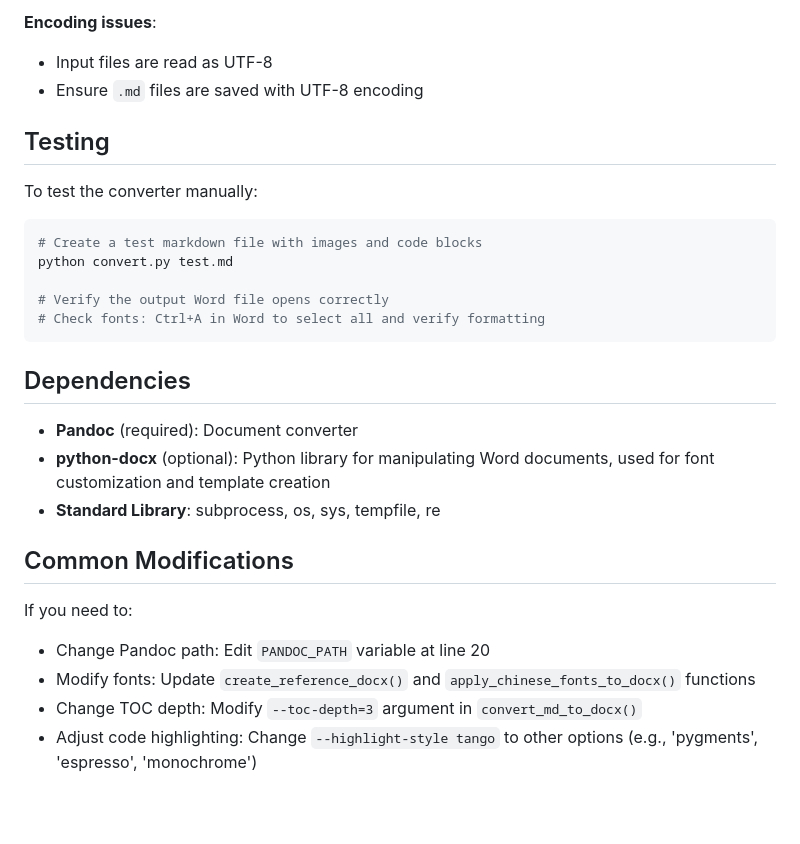
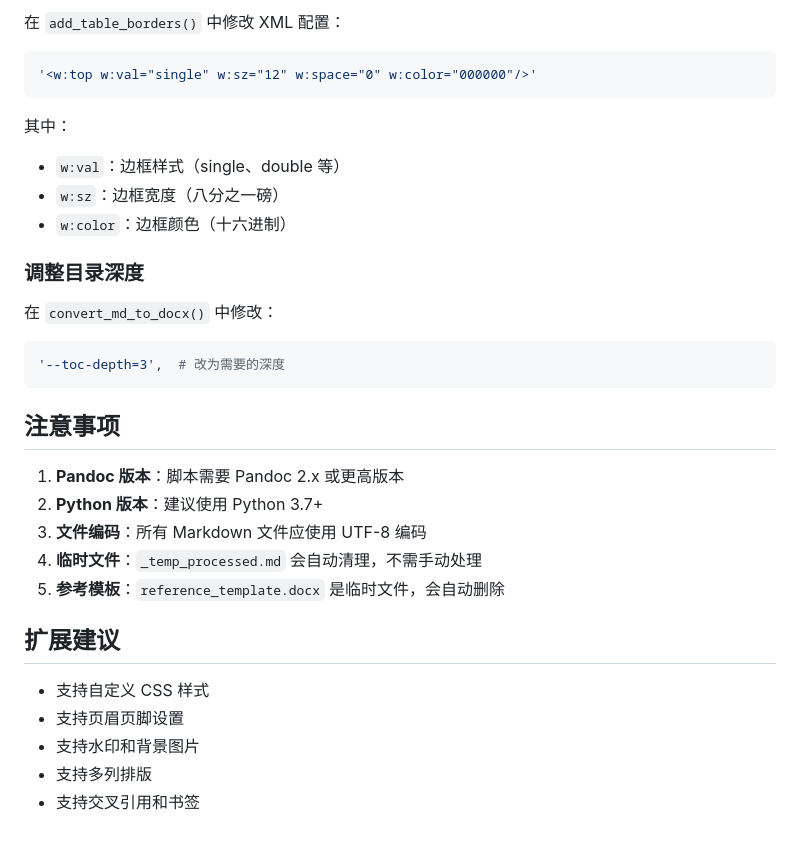
Before and after one commit to serenNan/work_notes, a Markdown page: md转word/CLAUDE.md, the part around one of its changes. Rendered like a GitHub page; blank space fills up the shorter version.

````diff
--- a/md转word/CLAUDE.md
+++ b/md转word/CLAUDE.md
@@ -123,29 +155,35 @@ The script sets working directory to the input file's directory and uses `--reso
 
-**Encoding issues**:
-- Input files are read as UTF-8
-- Ensure `.md` files are saved with UTF-8 encoding
+在 `add_table_borders()` 中修改 XML 配置：
 
-## Testing
-
-To test the converter manually:
-```bash
-# Create a test markdown file with images and code blocks
-python convert.py test.md
-
-# Verify the output Word file opens correctly
-# Check fonts: Ctrl+A in Word to select all and verify formatting
+```python
+'<w:top w:val="single" w:sz="12" w:space="0" w:color="000000"/>'
 ```
 
-## Dependencies
+其中：
+- `w:val`：边框样式（single、double 等）
+- `w:sz`：边框宽度（八分之一磅）
+- `w:color`：边框颜色（十六进制）
 
-- **Pandoc** (required): Document converter
-- **python-docx** (optional): Python library for manipulating Word documents, used for font customization and template creation
-- **Standard Library**: subprocess, os, sys, tempfile, re
+### 调整目录深度
 
-## Common Modifications
+在 `convert_md_to_docx()` 中修改：
 
-If you need to:
-- Change Pandoc path: Edit `PANDOC_PATH` variable at line 20
-- Modify fonts: Update `create_reference_docx()` and `apply_chinese_fonts_to_docx()` functions
-- Change TOC depth: Modify `--toc-depth=3` argument in `convert_md_to_docx()`
-- Adjust code highlighting: Change `--highlight-style tango` to other options (e.g., 'pygments', 'espresso', 'monochrome')
+```python
+'--toc-depth=3',  # 改为需要的深度
+```
+
+## 注意事项
+
+1. **Pandoc 版本**：脚本需要 Pandoc 2.x 或更高版本
+2. **Python 版本**：建议使用 Python 3.7+
+3. **文件编码**：所有 Markdown 文件应使用 UTF-8 编码
+4. **临时文件**：`_temp_processed.md` 会自动清理，不需手动处理
+5. **参考模板**：`reference_template.docx` 是临时文件，会自动删除
+
+## 扩展建议
+
+- 支持自定义 CSS 样式
+- 支持页眉页脚设置
+- 支持水印和背景图片
+- 支持多列排版
+- 支持交叉引用和书签
````
Also changed, not shown: other parts of md转word/CLAUDE.md (+111 -79 lines).
